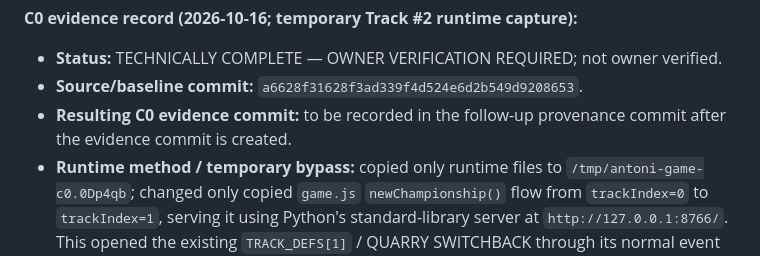
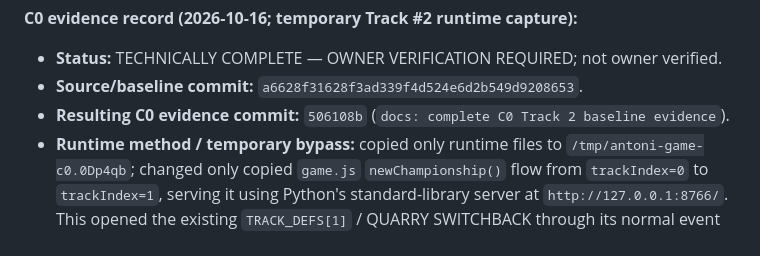
Before and after one commit to KrzysztofWazydrag/terra_rally, a Markdown page: docs/adr/0001-canyon-race-feel-atr-gameplay-fidelity-programme.md, the part around the change. GitHub-like rendering.

Commit message:
docs: record C0 evidence commit provenance

```diff
--- a/docs/adr/0001-canyon-race-feel-atr-gameplay-fidelity-programme.md
+++ b/docs/adr/0001-canyon-race-feel-atr-gameplay-fidelity-programme.md
@@ -100,7 +100,7 @@ Capture a reproducible before-state for the existing Track #2 (currently named `
 
 - **Status:** TECHNICALLY COMPLETE — OWNER VERIFICATION REQUIRED; not owner verified.
 - **Source/baseline commit:** `a6628f31628f3ad339f4d524e6d2b549d9208653`.
-- **Resulting C0 evidence commit:** to be recorded in the follow-up provenance commit after the evidence commit is created.
+- **Resulting C0 evidence commit:** `506108b` (`docs: complete C0 Track 2 baseline evidence`).
 - **Runtime method / temporary bypass:** copied only runtime files to `/tmp/antoni-game-c0.0Dp4qb`; changed only copied `game.js` `newChampionship()` flow from `trackIndex=0` to `trackIndex=1`, serving it using Python's standard-library server at `http://127.0.0.1:8766/`. This opened the existing `TRACK_DEFS[1]` / QUARRY SWITCHBACK through its normal event briefing and normal race start. `index.html`, `physics-core.js`, `style.css`, and all three assets matched the source checkout byte-for-byte; `game.js` had only the single flow-index difference. Temporary copy and server were removed after capture. No repository gameplay source or permanent dependency changed.
 - **Live production AI:** the actual five-car Track #2 race ran with four production AI. At 0:01.69 HUD position was 2/5 and the start-grid screenshot showed all five cars; at 1:20.14 HUD position was 5/5 and two AI were visible in the race screenshot. These are race-clock checkpoints from the live production race, distinct from the synthetic handling-check route. The production HUD exposes no per-AI lap counter/time, so individual AI lap times remain unavailable and are not inferred.
 - **Live acceleration / speed:** reset HUD read 0 km/h at race clock 4:25.60; Up was held 3.00 seconds; next HUD sample was 300 km/h on TARMAC at 4:31.05 (5.45 seconds of game-clock elapsed). Highest live sample: 300 km/h. The run did not establish a stable limiter plateau; source-configured 326 is supplementary only. A separate full-throttle probe reached 254 km/h before ending off-road on GRASS.
```
Also changed, not shown: 1 other file.
